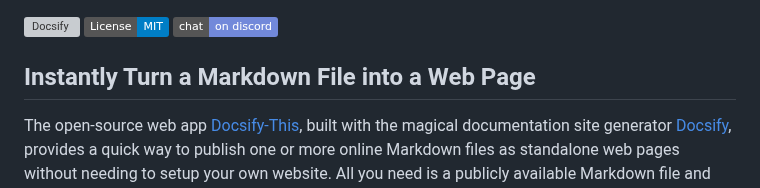
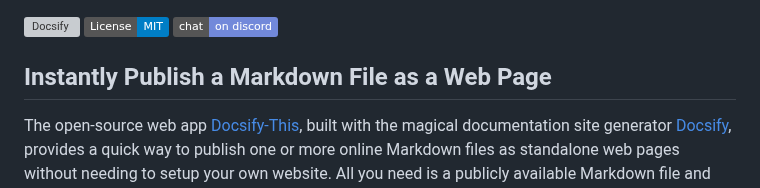
Before and after one commit to hibbitts-design/docsify-this, a Markdown page: README.md, the part around the change. Rendered like a GitHub page; badges without logos; grey boxes are pictures that could not be loaded.

```diff
--- a/README.md
+++ b/README.md
@@ -4,7 +4,7 @@
     <img src="https://img.shields.io/badge/chat-on%20discord-7289DA.svg" alt="Docsify Discord Chat" />
 </a>
 
-## Instantly Turn a Markdown File into a Web Page
+## Instantly Publish a Markdown File as a Web Page
 
 The open-source web app [Docsify-This](https://docsify-this.net), built with the magical documentation site generator [Docsify](https://docsify.js.org), provides a quick way to publish one or more online Markdown files as standalone web pages without needing to setup your own website. All you need is a publicly available Markdown file and pass that URL to docsify-this.net.
 
```
